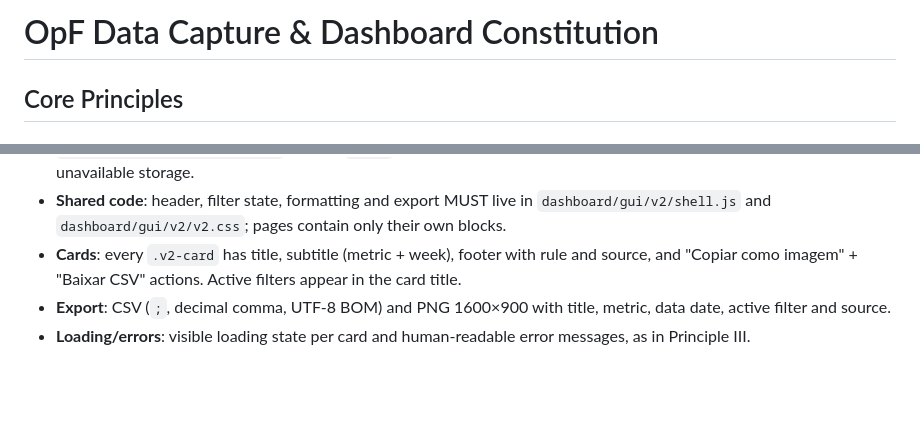
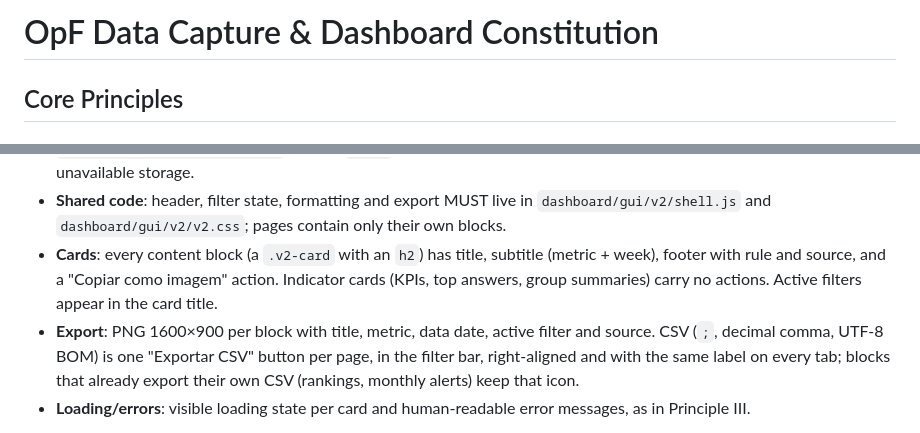
Before and after one commit to ndanielp/OpF_Data_Capture_Dash, a Markdown page: .specify/memory/constitution.md, 2 parts joined by grey strips. Drawn GitHub-style; blank space fills up the shorter version.

Commit message:
docs: emenda 1.3.0 da Constituição e do contrato do shell v2 — exportação (#013)
Imagem em todo bloco com título; CSV é um botão "Exportar CSV" por página, com o mesmo
rótulo e posição em todas as abas. Antes só 3 dos ~20 blocos tinham imagem e CSV.

Co-Authored-By: Claude Sonnet 5.5 <noreply@anthropic.com>
Claude-Session: https://claude.ai/code/session_01SCv9S4Kr3vKtUcCGNXRRb6

```diff
--- a/.specify/memory/constitution.md
+++ b/.specify/memory/constitution.md
@@ -1,6 +1,26 @@
 <!--
 SYNC IMPACT REPORT
 ==================
+Version change: 1.2.0 → 1.3.0
+Bump type: MINOR — material change to two Shell v2 rules (Principle VI §6.8).
+
+Modified principles:
+  Principle VI §6.8:
+    - "Cards": the "Copiar como imagem" action belongs to every content block (a
+      `.v2-card` with an `h2`); indicator cards (KPIs, top answers, group summaries)
+      carry no actions. "Baixar CSV" is no longer required on every card.
+    - "Export": CSV is one "Exportar CSV" button per page, in the filter bar, right-aligned
+      and with the same label on every tab; blocks that already export their own CSV
+      (rankings, monthly alerts) keep that icon.
+    Why: only 3 of ~20 blocks had both actions, and each page's global CSV already
+    covers the data; implementing ~15 more block exporters would be redundant.
+    Decided by the product owner on 2026-10-30.
+
+Templates reviewed: no template change (plan/spec/tasks templates do not mention card actions).
+Follow-up TODOs: none.
+
+Previous report (1.1.0 → 1.2.0)
+-------------------------------
 Version change: 1.1.0 → 1.2.0
 Bump type: MINOR — new section added (Principle VI §6.8 "Shell v2") and Stack
 table expanded. The existing shell contract (§6.1–6.7) is unchanged and now
@@ -341,11 +361,14 @@ Canonical reference: `specs/011-dashboard-v2/contracts/v2-ui-shell.md`.
 - **Shared code**: header, filter state, formatting and export MUST live in
   `dashboard/gui/v2/shell.js` and `dashboard/gui/v2/v2.css`; pages contain
   only their own blocks.
-- **Cards**: every `.v2-card` has title, subtitle (metric + week), footer with
-  rule and source, and "Copiar como imagem" + "Baixar CSV" actions. Active
+- **Cards**: every content block (a `.v2-card` with an `h2`) has title, subtitle
+  (metric + week), footer with rule and source, and a "Copiar como imagem" action.
+  Indicator cards (KPIs, top answers, group summaries) carry no actions. Active
   filters appear in the card title.
-- **Export**: CSV (`;`, decimal comma, UTF-8 BOM) and PNG 1600×900 with
-  title, metric, data date, active filter and source.
+- **Export**: PNG 1600×900 per block with title, metric, data date, active filter
+  and source. CSV (`;`, decimal comma, UTF-8 BOM) is one "Exportar CSV" button per
+  page, in the filter bar, right-aligned and with the same label on every tab;
+  blocks that already export their own CSV (rankings, monthly alerts) keep that icon.
 - **Loading/errors**: visible loading state per card and human-readable error
   messages, as in Principle III.
 
```
Also changed, not shown: other parts of .specify/memory/constitution.md (+1 -1 lines), 1 other file.
